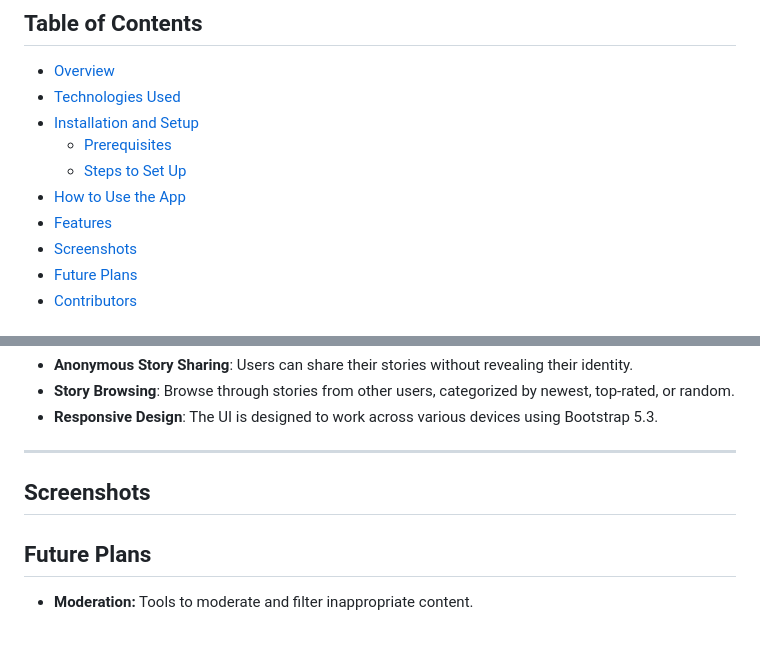
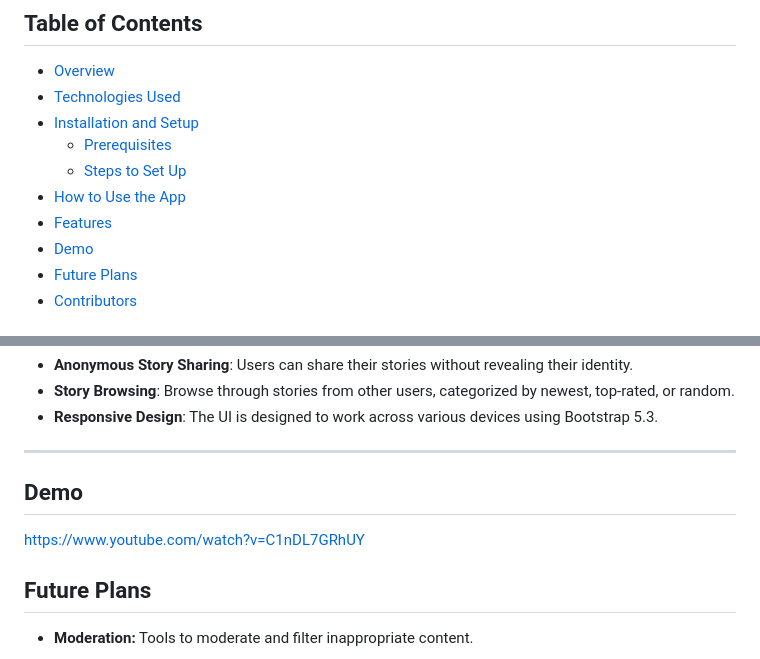
Before and after one commit to vapeasnl/talk-with-me, a Markdown page: README.md, 2 parts joined by grey strips. Drawn GitHub-style.

```diff
--- a/README.md
+++ b/README.md
@@ -8,7 +8,7 @@
   - [Steps to Set Up](#steps-to-set-up)
 - [How to Use the App](#how-to-use-the-app)
 - [Features](#features)
-- [Screenshots](#screenshots)
+- [Demo](#demo)
 - [Future Plans](#future-plans)
 - [Contributors](#contributors)
 
@@ -89,8 +89,9 @@ Ensure you have the following installed on your system:
 
 ---
 
-## Screenshots
+## Demo
 
+[https://www.youtube.com/watch?v=C1nDL7GRhUY](https://www.youtube.com/watch?v=C1nDL7GRhUY)
 
 ## Future Plans
 - **Moderation:** Tools to moderate and filter inappropriate content.
```
